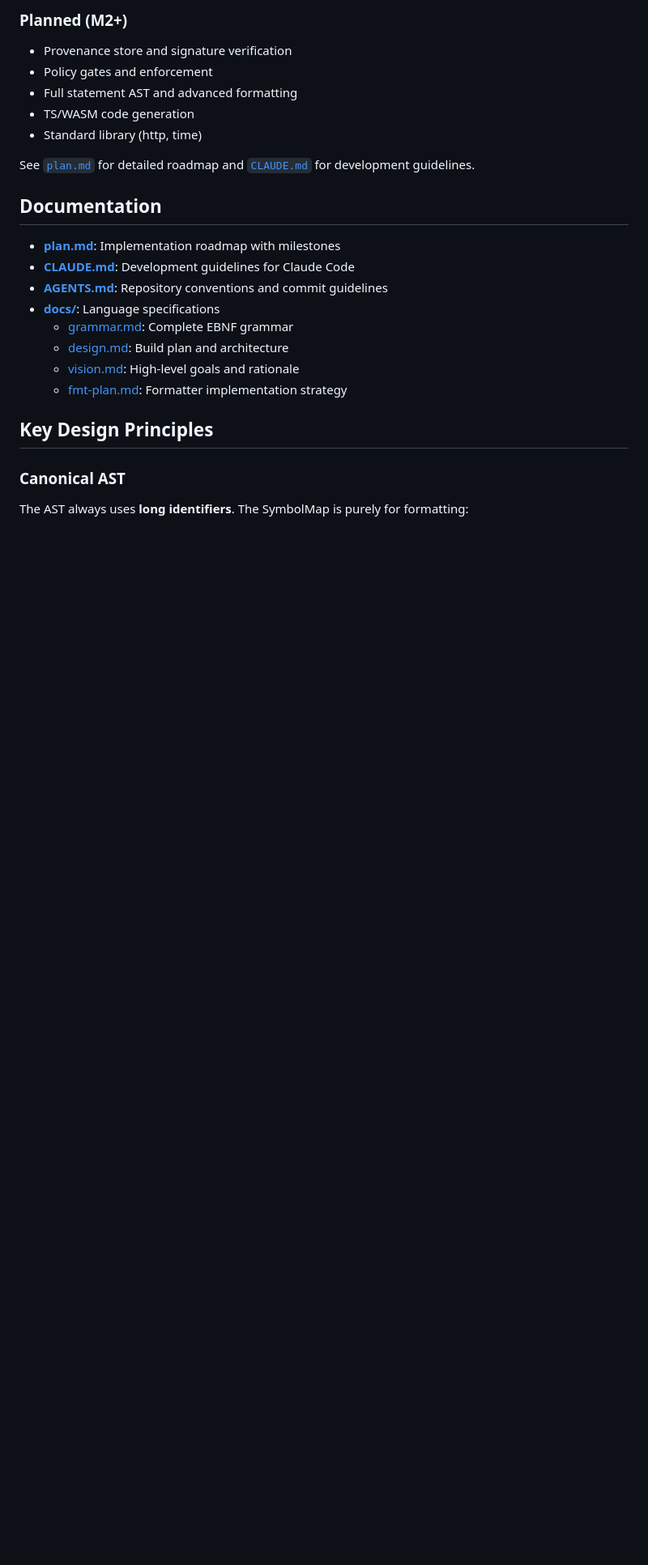
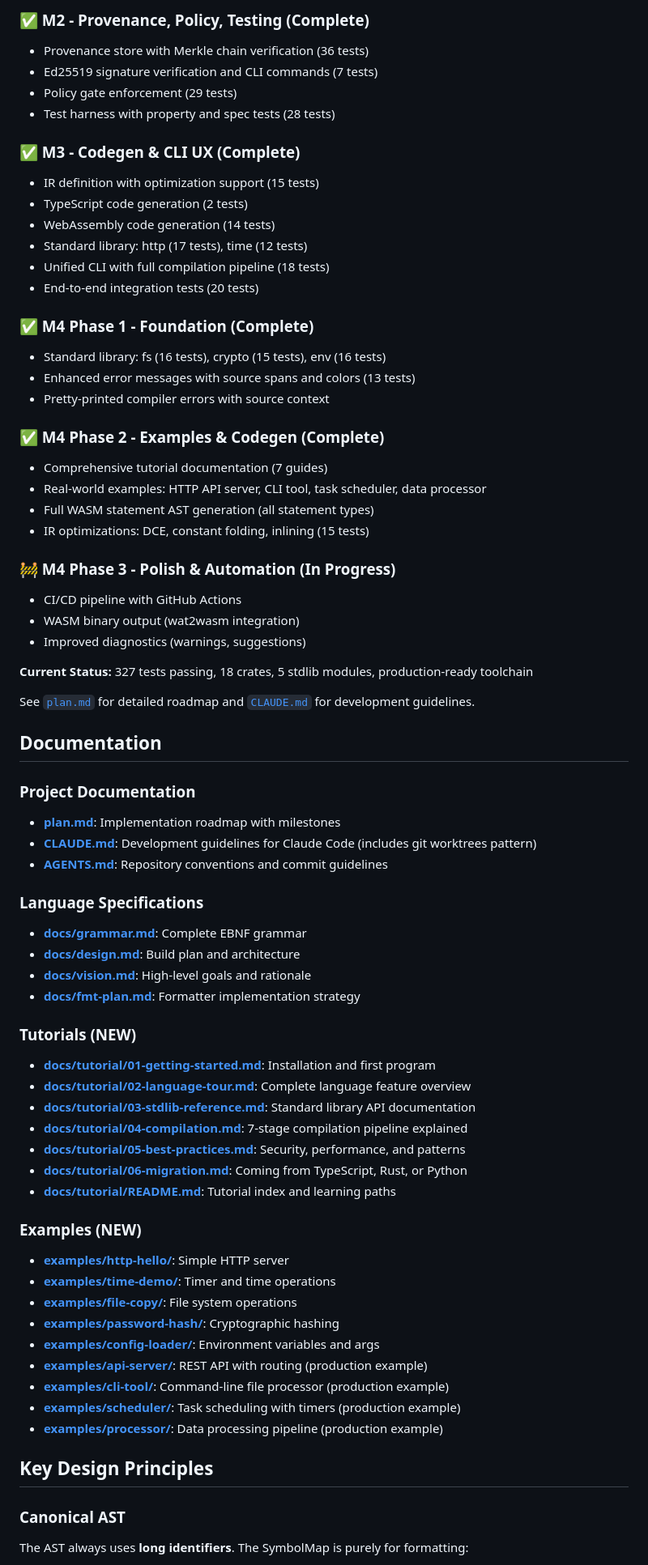
Before and after one commit to joeabbey/zero1, a Markdown page: README.md, the part around one of its changes. Shown at 81% size. GitHub-like rendering; blank space fills up the shorter version.

```diff
--- a/README.md
+++ b/README.md
@@ -118,23 +161,70 @@ Zero1 is implemented as a Rust workspace with multiple crates:
 
-### Planned (M2+)
-- Provenance store and signature verification
-- Policy gates and enforcement
-- Full statement AST and advanced formatting
-- TS/WASM code generation
-- Standard library (http, time)
+### ✅ M2 - Provenance, Policy, Testing (Complete)
+- Provenance store with Merkle chain verification (36 tests)
+- Ed25519 signature verification and CLI commands (7 tests)
+- Policy gate enforcement (29 tests)
+- Test harness with property and spec tests (28 tests)
+
+### ✅ M3 - Codegen & CLI UX (Complete)
+- IR definition with optimization support (15 tests)
+- TypeScript code generation (2 tests)
+- WebAssembly code generation (14 tests)
+- Standard library: http (17 tests), time (12 tests)
+- Unified CLI with full compilation pipeline (18 tests)
+- End-to-end integration tests (20 tests)
+
+### ✅ M4 Phase 1 - Foundation (Complete)
+- Standard library: fs (16 tests), crypto (15 tests), env (16 tests)
+- Enhanced error messages with source spans and colors (13 tests)
+- Pretty-printed compiler errors with source context
+
+### ✅ M4 Phase 2 - Examples & Codegen (Complete)
+- Comprehensive tutorial documentation (7 guides)
+- Real-world examples: HTTP API server, CLI tool, task scheduler, data processor
+- Full WASM statement AST generation (all statement types)
+- IR optimizations: DCE, constant folding, inlining (15 tests)
+
+### 🚧 M4 Phase 3 - Polish & Automation (In Progress)
+- CI/CD pipeline with GitHub Actions
+- WASM binary output (wat2wasm integration)
+- Improved diagnostics (warnings, suggestions)
+
+**Current Status:** 327 tests passing, 18 crates, 5 stdlib modules, production-ready toolchain
 
 See [`plan.md`](plan.md) for detailed roadmap and [`CLAUDE.md`](CLAUDE.md) for development guidelines.
 
 ## Documentation
 
+### Project Documentation
 - **[plan.md](plan.md)**: Implementation roadmap with milestones
-- **[CLAUDE.md](CLAUDE.md)**: Development guidelines for Claude Code
+- **[CLAUDE.md](CLAUDE.md)**: Development guidelines for Claude Code (includes git worktrees pattern)
 - **[AGENTS.md](AGENTS.md)**: Repository conventions and commit guidelines
-- **[docs/](docs/)**: Language specifications
-  - [grammar.md](docs/grammar.md): Complete EBNF grammar
-  - [design.md](docs/design.md): Build plan and architecture
-  - [vision.md](docs/vision.md): High-level goals and rationale
-  - [fmt-plan.md](docs/fmt-plan.md): Formatter implementation strategy
+
+### Language Specifications
+- **[docs/grammar.md](docs/grammar.md)**: Complete EBNF grammar
+- **[docs/design.md](docs/design.md)**: Build plan and architecture
+- **[docs/vision.md](docs/vision.md)**: High-level goals and rationale
+- **[docs/fmt-plan.md](docs/fmt-plan.md)**: Formatter implementation strategy
+
+### Tutorials (NEW)
+- **[docs/tutorial/01-getting-started.md](docs/tutorial/01-getting-started.md)**: Installation and first program
+- **[docs/tutorial/02-language-tour.md](docs/tutorial/02-language-tour.md)**: Complete language feature overview
+- **[docs/tutorial/03-stdlib-reference.md](docs/tutorial/03-stdlib-reference.md)**: Standard library API documentation
+- **[docs/tutorial/04-compilation.md](docs/tutorial/04-compilation.md)**: 7-stage compilation pipeline explained
+- **[docs/tutorial/05-best-practices.md](docs/tutorial/05-best-practices.md)**: Security, performance, and patterns
+- **[docs/tutorial/06-migration.md](docs/tutorial/06-migration.md)**: Coming from TypeScript, Rust, or Python
+- **[docs/tutorial/README.md](docs/tutorial/README.md)**: Tutorial index and learning paths
+
+### Examples (NEW)
+- **[examples/http-hello/](examples/http-hello/)**: Simple HTTP server
+- **[examples/time-demo/](examples/time-demo/)**: Timer and time operations
+- **[examples/file-copy/](examples/file-copy/)**: File system operations
+- **[examples/password-hash/](examples/password-hash/)**: Cryptographic hashing
+- **[examples/config-loader/](examples/config-loader/)**: Environment variables and args
+- **[examples/api-server/](examples/api-server/)**: REST API with routing (production example)
+- **[examples/cli-tool/](examples/cli-tool/)**: Command-line file processor (production example)
+- **[examples/scheduler/](examples/scheduler/)**: Task scheduling with timers (production example)
+- **[examples/processor/](examples/processor/)**: Data processing pipeline (production example)
 
 ## Key Design Principles
 
```
Also changed, not shown: other parts of README.md (+65 -22 lines).
